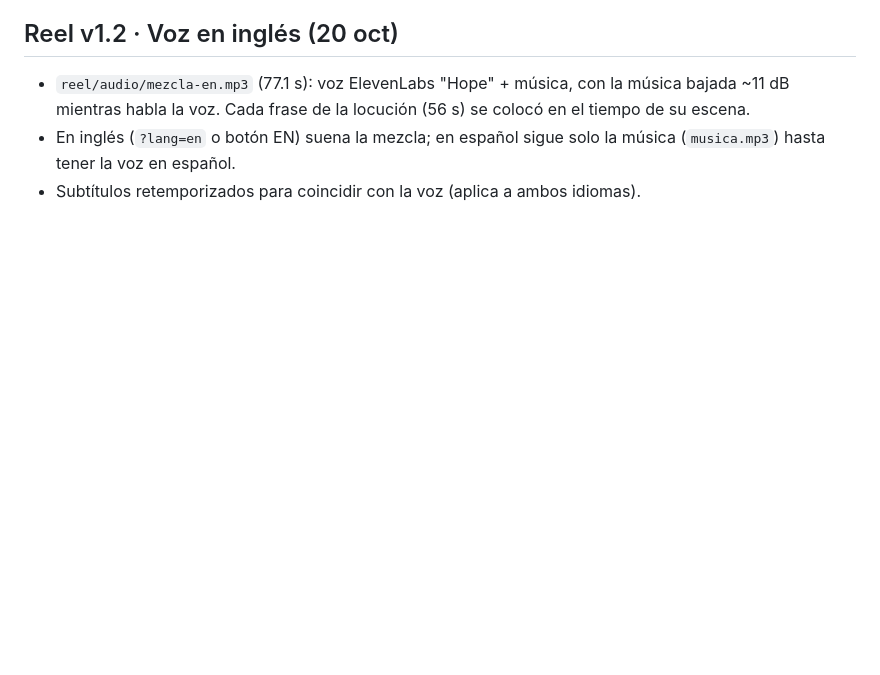
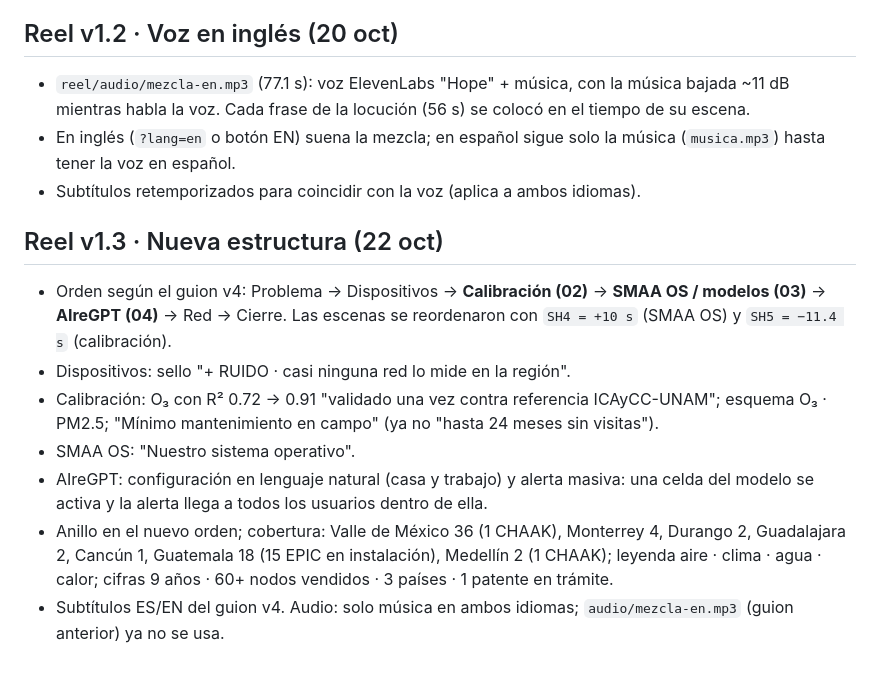
Before and after one commit to Kilobato04/smability-twin, a Markdown page: README.md, the part around the change. Drawn GitHub-style; blank space fills up the shorter version.

```diff
--- a/README.md
+++ b/README.md
@@ -248,3 +248,12 @@ Archivo único: `reel/index.html`. No usa imágenes PNG/JPEG: el logo, la tarjet
 - `reel/audio/mezcla-en.mp3` (77.1 s): voz ElevenLabs "Hope" + música, con la música bajada ~11 dB mientras habla la voz. Cada frase de la locución (56 s) se colocó en el tiempo de su escena.
 - En inglés (`?lang=en` o botón EN) suena la mezcla; en español sigue solo la música (`musica.mp3`) hasta tener la voz en español.
 - Subtítulos retemporizados para coincidir con la voz (aplica a ambos idiomas).
+
+## Reel v1.3 · Nueva estructura (22 oct)
+- Orden según el guion v4: Problema → Dispositivos → **Calibración (02)** → **SMAA OS / modelos (03)** → **AIreGPT (04)** → Red → Cierre. Las escenas se reordenaron con `SH4 = +10 s` (SMAA OS) y `SH5 = −11.4 s` (calibración).
+- Dispositivos: sello "+ RUIDO · casi ninguna red lo mide en la región".
+- Calibración: O₃ con R² 0.72 → 0.91 "validado una vez contra referencia ICAyCC-UNAM"; esquema O₃ · PM2.5; "Mínimo mantenimiento en campo" (ya no "hasta 24 meses sin visitas").
+- SMAA OS: "Nuestro sistema operativo".
+- AIreGPT: configuración en lenguaje natural (casa y trabajo) y alerta masiva: una celda del modelo se activa y la alerta llega a todos los usuarios dentro de ella.
+- Anillo en el nuevo orden; cobertura: Valle de México 36 (1 CHAAK), Monterrey 4, Durango 2, Guadalajara 2, Cancún 1, Guatemala 18 (15 EPIC en instalación), Medellín 2 (1 CHAAK); leyenda aire · clima · agua · calor; cifras 9 años · 60+ nodos vendidos · 3 países · 1 patente en trámite.
+- Subtítulos ES/EN del guion v4. Audio: solo música en ambos idiomas; `audio/mezcla-en.mp3` (guion anterior) ya no se usa.
```
